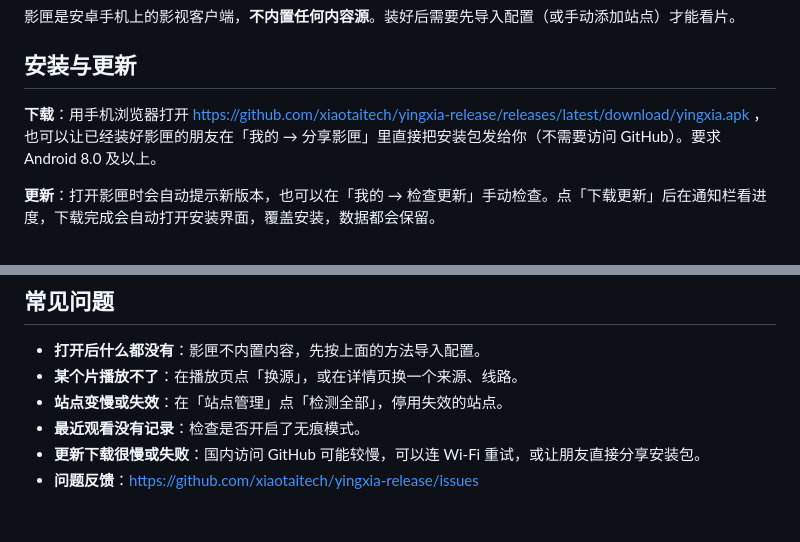
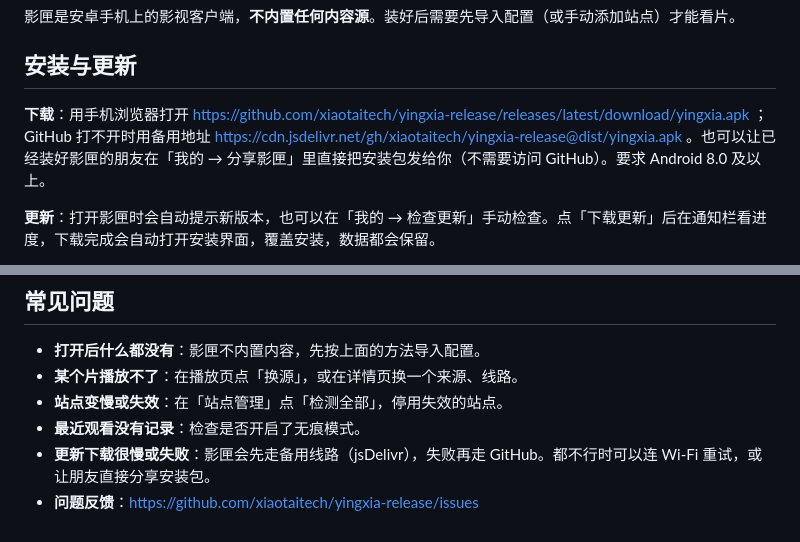
Before and after one commit to xiaotaitech/yingxia-release, a Markdown page: HELP.md, 2 parts joined by grey strips. Rendered like a GitHub page.

Commit message:
使用帮助（0.3.6）

```diff
--- a/HELP.md
+++ b/HELP.md
@@ -4,7 +4,7 @@
 
 ## 安装与更新
 
-**下载**：用手机浏览器打开 https://github.com/xiaotaitech/yingxia-release/releases/latest/download/yingxia.apk ，也可以让已经装好影匣的朋友在「我的 → 分享影匣」里直接把安装包发给你（不需要访问 GitHub）。要求 Android 8.0 及以上。
+**下载**：用手机浏览器打开 https://github.com/xiaotaitech/yingxia-release/releases/latest/download/yingxia.apk ；GitHub 打不开时用备用地址 https://cdn.jsdelivr.net/gh/xiaotaitech/yingxia-release@dist/yingxia.apk 。也可以让已经装好影匣的朋友在「我的 → 分享影匣」里直接把安装包发给你（不需要访问 GitHub）。要求 Android 8.0 及以上。
 
 **更新**：打开影匣时会自动提示新版本，也可以在「我的 → 检查更新」手动检查。点「下载更新」后在通知栏看进度，下载完成会自动打开安装界面，覆盖安装，数据都会保留。
 
@@ -83,5 +83,5 @@
 - **某个片播放不了**：在播放页点「换源」，或在详情页换一个来源、线路。
 - **站点变慢或失效**：在「站点管理」点「检测全部」，停用失效的站点。
 - **最近观看没有记录**：检查是否开启了无痕模式。
-- **更新下载很慢或失败**：国内访问 GitHub 可能较慢，可以连 Wi-Fi 重试，或让朋友直接分享安装包。
+- **更新下载很慢或失败**：影匣会先走备用线路（jsDelivr），失败再走 GitHub。都不行时可以连 Wi-Fi 重试，或让朋友直接分享安装包。
 - **问题反馈**：https://github.com/xiaotaitech/yingxia-release/issues
```
